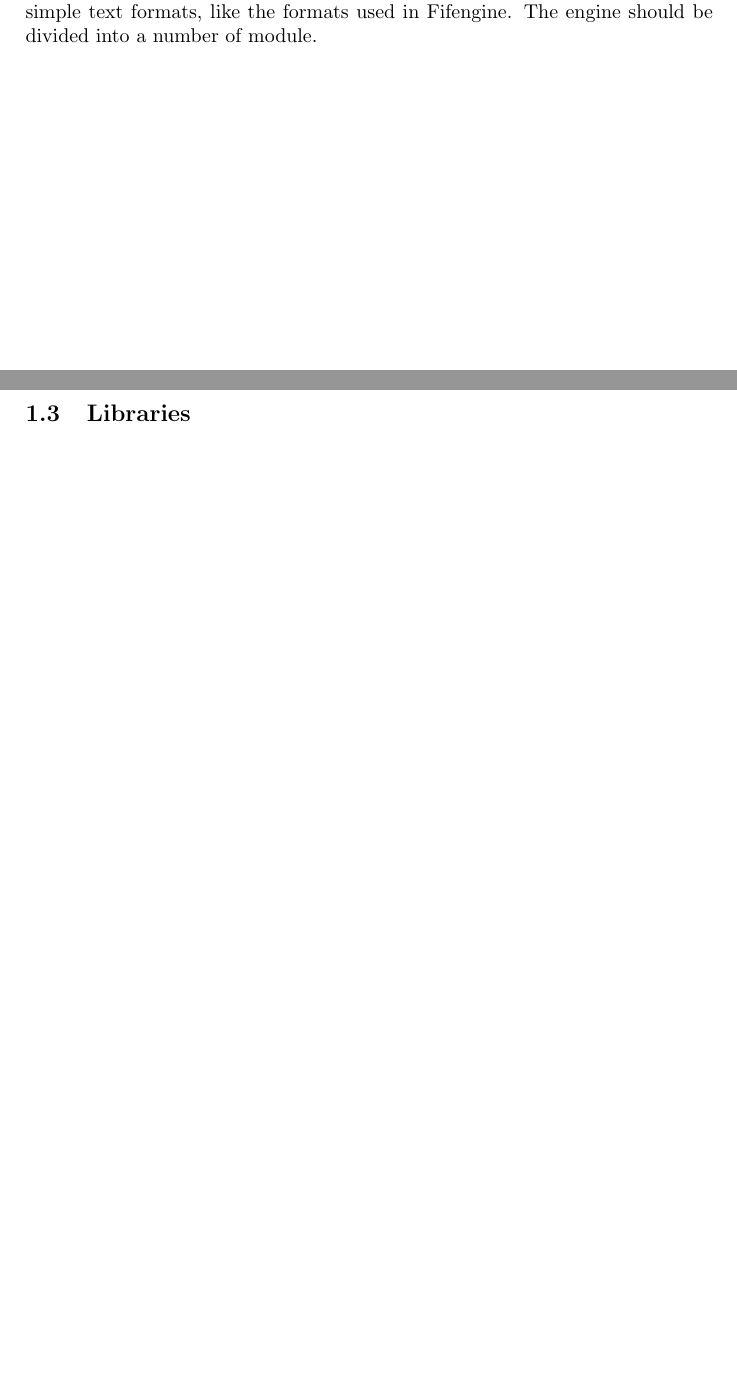
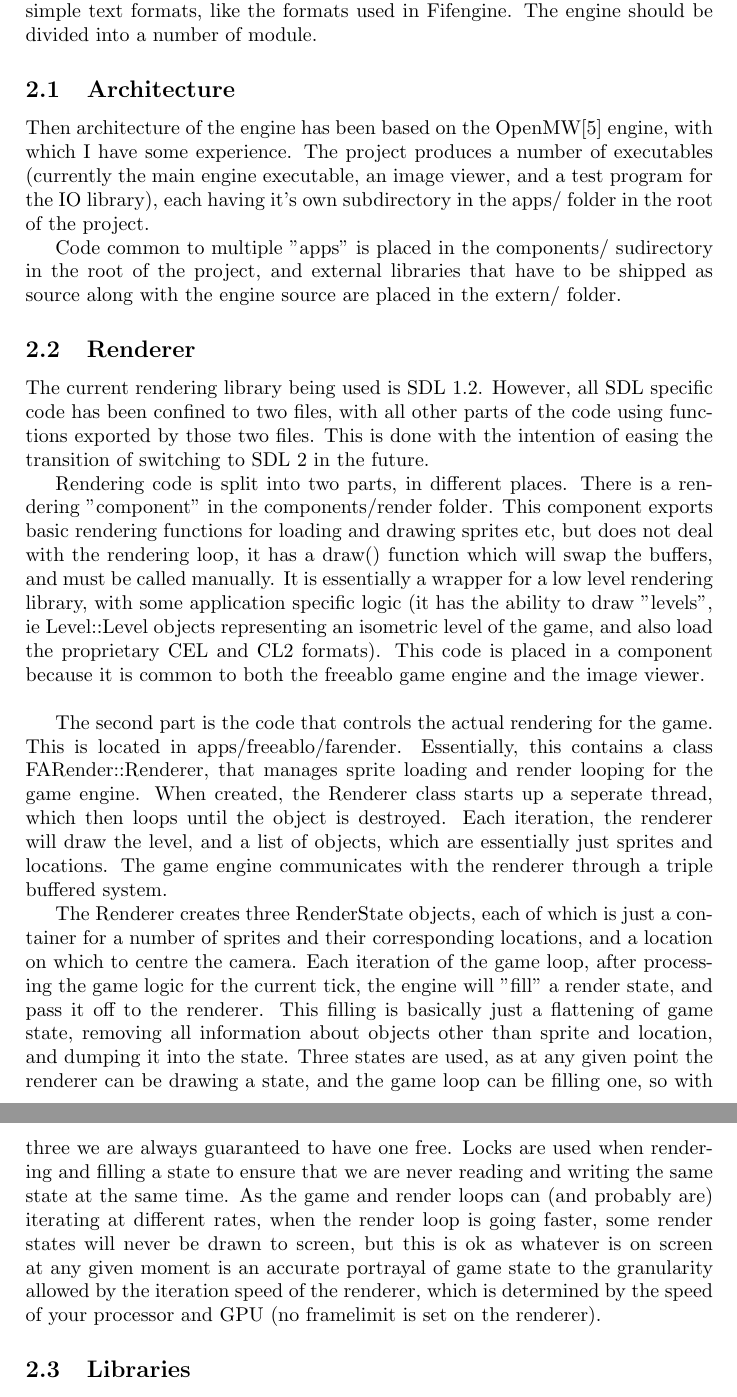
Before and after one commit to wheybags/fyp, a LaTeX paper (fyp.tex): two parts of pages 3 and 4 of 11 before the commit and two parts of pages 4 and 5 of 12 after it, joined at a grey line, cut so that both start at the same text, the shorter picture padded with empty space. Compiled offline with pdfLaTeX.

Commit message:
Added architecture section

```diff
--- a/fyp.tex
+++ b/fyp.tex
@@ -69,3 +70,30 @@ random items and dungeons. These will be a focus of the project.
     File formats used by the game should be simple text formats, like the formats used in Fifengine.
     The engine should be divided into a number of module.
 
+    \subsection{Architecture}
+    Then architecture of the engine has been based on the OpenMW\cite{openmw} engine, with which I have some experience.
+    The project produces a number of executables (currently the main engine executable, an image viewer, and a test program for the IO library), each having it's own subdirectory in the apps/ folder in the root of the project.
+
+    Code common to multiple "apps" is placed in the components/ sudirectory in the root of the project, and external libraries that have to be shipped as source along with the engine source are placed in the extern/ folder.
+
+    \subsection{Renderer}
+    The current rendering library being used is SDL 1.2. However, all SDL specific code has been confined to two files, with all other parts of the code using functions exported by those two files. This is done with the intention of easing the transition of switching to SDL 2 in the future.
+
+    Rendering code is split into two parts, in different places. There is a rendering "component" in the components/render folder.
+    This component exports basic rendering functions for loading and drawing sprites etc, but does not deal with the rendering loop, it has a draw() function which will swap the buffers, and must be called manually.
+    It is essentially a wrapper for a low level rendering library, with some application specific logic (it has the ability to draw "levels", ie Level::Level objects representing an isometric level of the game, and also load the proprietary CEL and CL2 formats).
+    This code is placed in a component because it is common to both the freeablo game engine and the image viewer.
+
+    \mbox{}
+
+    The second part is the code that controls the actual rendering for the game. This is located in apps/freeablo/farender. Essentially, this contains a class FARender::Renderer, that manages sprite loading and render looping for the game engine.
+    When created, the Renderer class starts up a seperate thread, which then loops until the object is destroyed. Each iteration, the renderer will draw the level, and a list of objects, which are essentially just sprites and locations.
+    The game engine communicates with the renderer through a triple buffered system.
+
+    The Renderer creates three RenderState objects, each of which is just a container for a number of sprites and their corresponding locations, and a location on which to centre the camera.
+    Each iteration of the game loop, after processing the game logic for the current tick, the engine will "fill" a render state, and pass it off to the renderer. This filling is basically just a flattening of game state, removing all information about objects other than sprite and location, and dumping it into the state.
+    Three states are used, as at any given point the renderer can be drawing a state, and the game loop can be filling one, so with three we are always guaranteed to have one free.
+    Locks are used when rendering and filling a state to ensure that we are never reading and writing the same state at the same time.
+    As the game and render loops can (and probably are) iterating at different rates, when the render loop is going faster, some render states will never be drawn to screen, but this is ok as whatever is on screen at any given moment is an accurate portrayal of game state to the granularity allowed by the iteration speed of the renderer, which is determined by the speed of your processor and GPU (no framelimit is set on the renderer).
+
+
```
Also changed, not shown: references.bib (+6 -0 lines), fyp.tex (4 more changed lines).
